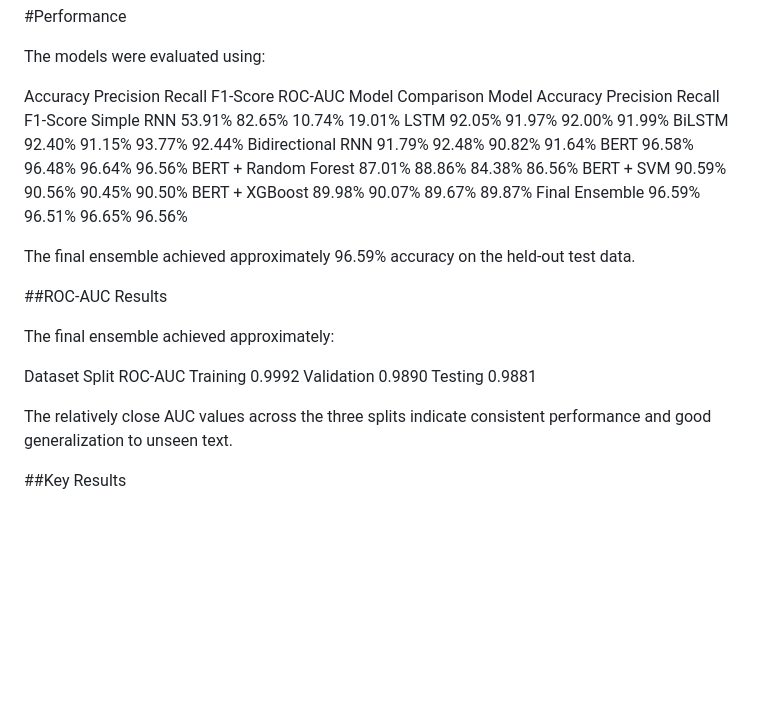
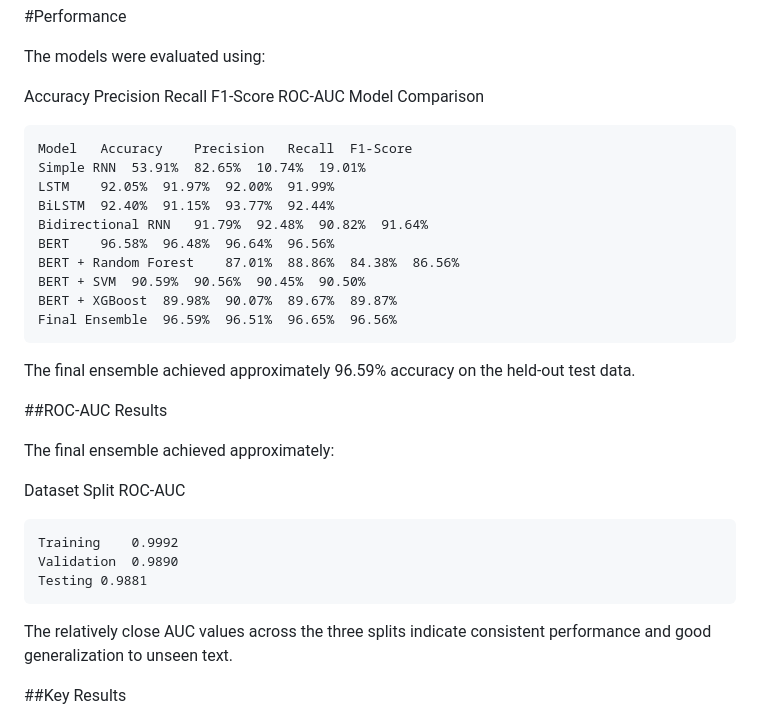
Before and after one commit to pankaj287150/Dipression_Detection-, a Markdown page: README.md, the part around the change. Rendered like a GitHub page; blank space fills up the shorter version.

Commit message:
Update README with model accuracy and ROC-AUC data
Added model performance metrics and ROC-AUC results to README.

````diff
--- a/README.md
+++ b/README.md
@@ -303,6 +303,7 @@ Recall
 F1-Score
 ROC-AUC
 Model Comparison
+```text
 Model	Accuracy	Precision	Recall	F1-Score
 Simple RNN	53.91%	82.65%	10.74%	19.01%
 LSTM	92.05%	91.97%	92.00%	91.99%
@@ -313,6 +314,7 @@ BERT + Random Forest	87.01%	88.86%	84.38%	86.56%
 BERT + SVM	90.59%	90.56%	90.45%	90.50%
 BERT + XGBoost	89.98%	90.07%	89.67%	89.87%
 Final Ensemble	96.59%	96.51%	96.65%	96.56%
+```
 
 The final ensemble achieved approximately 96.59% accuracy on the held-out test data.
 
@@ -321,10 +323,11 @@ The final ensemble achieved approximately 96.59% accuracy on the held-out test d
 The final ensemble achieved approximately:
 
 Dataset Split	ROC-AUC
+```text
 Training	0.9992
 Validation	0.9890
 Testing	0.9881
-
+```
 The relatively close AUC values across the three splits indicate consistent performance and good generalization to unseen text.
 
 ##Key Results
````
